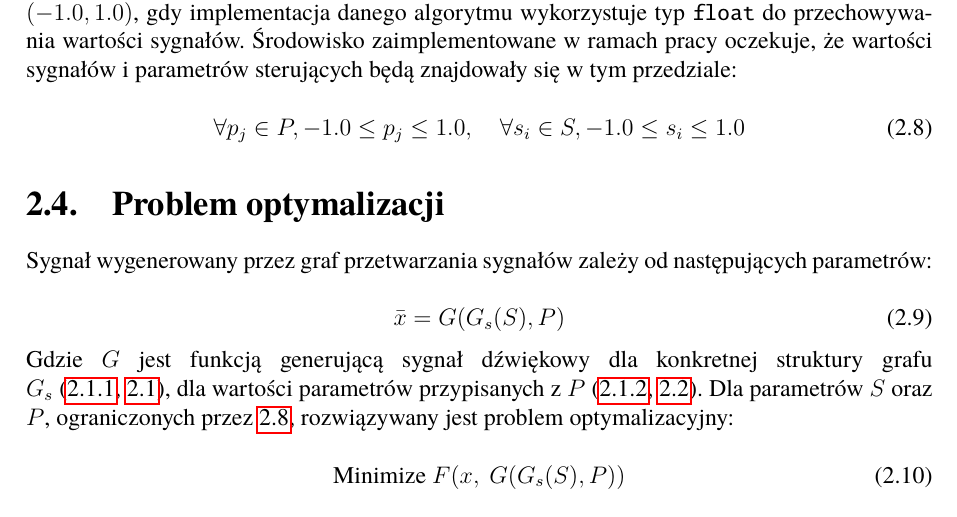
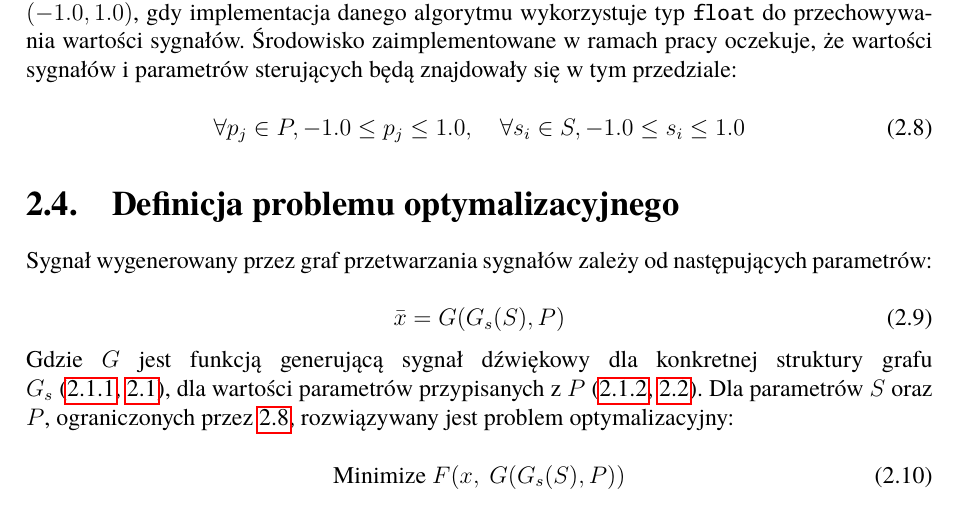
Before and after one commit to Wint3rmute/luthier, a LaTeX thesis (latex/Dyplom.tex, which reads latex/rozdzial02.tex): part of page 20 of 61, cut so that both start at the same text. Compiled offline with pdfLaTeX.

Commit message:
Minor style fixes, line breaks

```diff
--- a/latex/rozdzial02.tex
+++ b/latex/rozdzial02.tex
@@ -228,7 +228,7 @@ będą znajdowały się w tym przedziale:
   \label{eq:parameter_bounds}
 \end{equation}
 
-\section{Problem optymalizacji}
+\section{Definicja problemu optymalizacyjnego}
 
 Sygnał wygenerowany przez graf przetwarzania sygnałów zależy od następujących parametrów:
 
```
Also changed, not shown: latex/rozdzial01.tex (+6 -2 lines), README.md.
